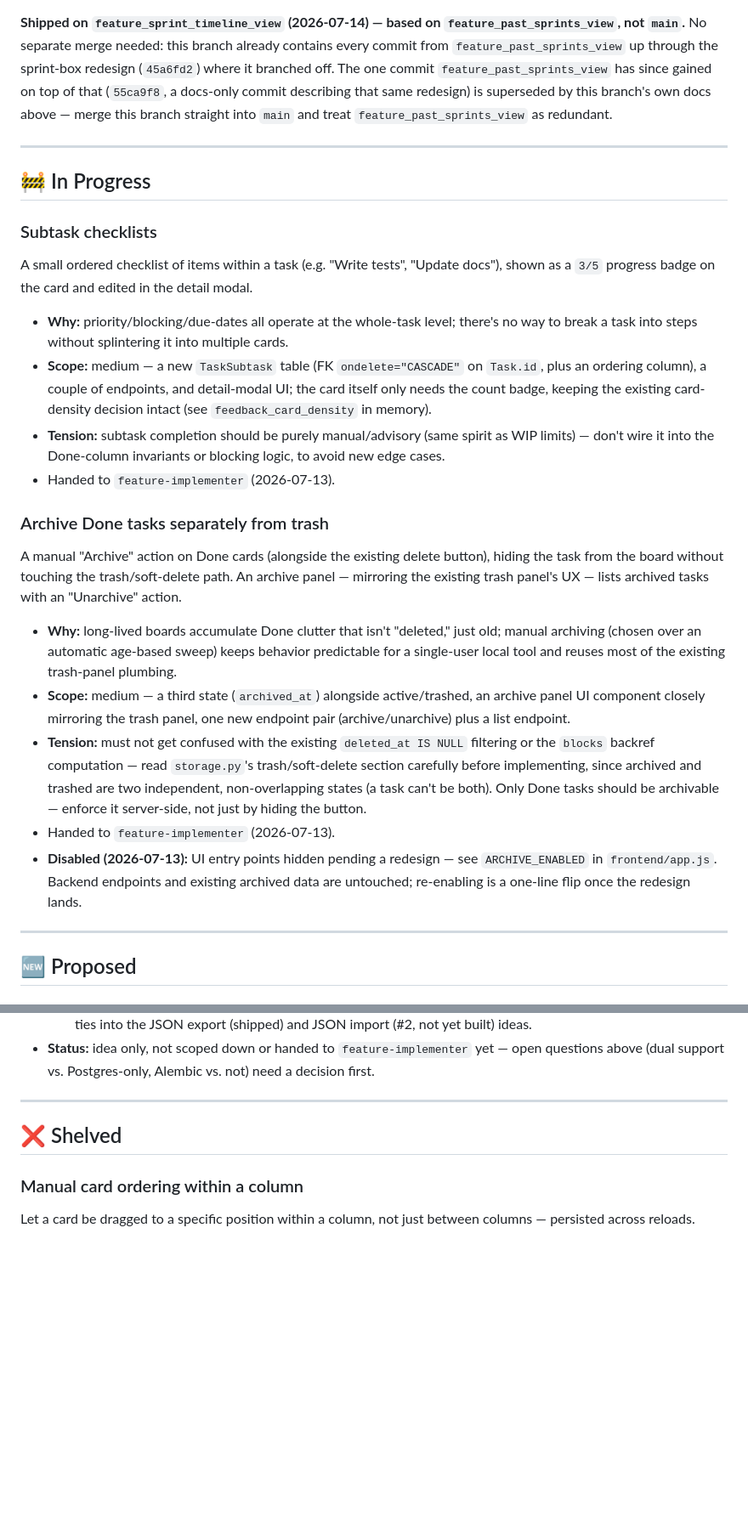
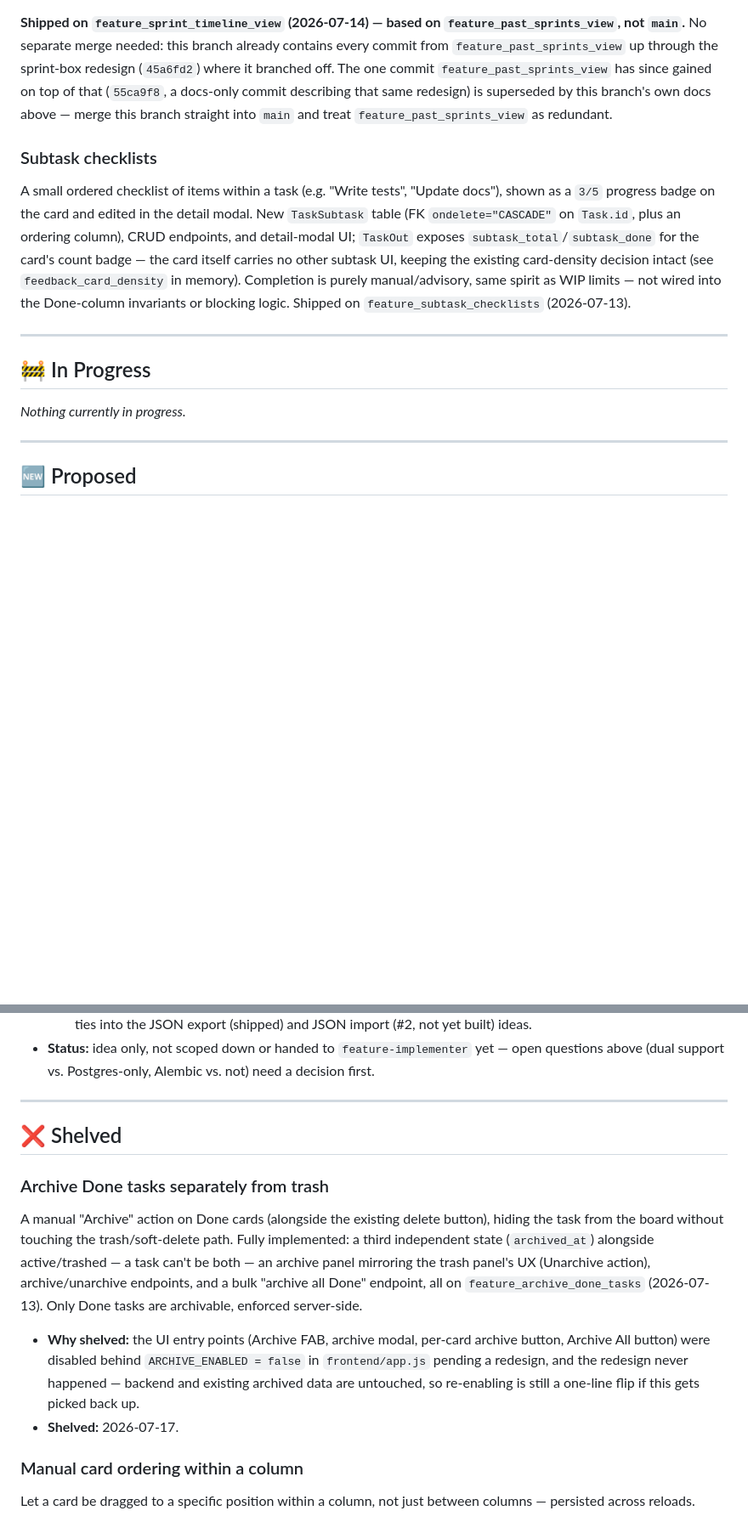
Before and after one commit to mnshanbhag/web-kanban, a Markdown page: FEATURE_IDEAS.md, 2 parts joined by grey strips. Shown at 85% size. Rendered like a GitHub page; blank space fills up the shorter version.

Commit message:
Correct FEATURE_IDEAS.md status: subtask checklists shipped, archive shelved
Both were already merged into main but the backlog still listed them as
In Progress. Subtask checklists is fully live; archive's backend shipped
too but its UI stayed disabled behind ARCHIVE_ENABLED with no redesign
following through, so it belongs in Shelved instead.

Co-Authored-By: Claude Sonnet 5 <noreply@anthropic.com>

```diff
--- a/FEATURE_IDEAS.md
+++ b/FEATURE_IDEAS.md
@@ -152,42 +152,21 @@ The one commit `feature_past_sprints_view` has since gained on top of that (`55c
 commit describing that same redesign) is superseded by this branch's own docs above — merge this
 branch straight into `main` and treat `feature_past_sprints_view` as redundant.
 
+### Subtask checklists
+A small ordered checklist of items within a task (e.g. "Write tests", "Update docs"), shown as a
+`3/5` progress badge on the card and edited in the detail modal. New `TaskSubtask` table (FK
+`ondelete="CASCADE"` on `Task.id`, plus an ordering column), CRUD endpoints, and detail-modal UI;
+`TaskOut` exposes `subtask_total`/`subtask_done` for the card's count badge — the card itself
+carries no other subtask UI, keeping the existing card-density decision intact (see
+`feedback_card_density` in memory). Completion is purely manual/advisory, same spirit as WIP
+limits — not wired into the Done-column invariants or blocking logic. Shipped on
+`feature_subtask_checklists` (2026-07-13).
+
 ---
 
 ## 🚧 In Progress
 
-### Subtask checklists
-A small ordered checklist of items within a task (e.g. "Write tests", "Update docs"), shown as a
-`3/5` progress badge on the card and edited in the detail modal.
-- **Why:** priority/blocking/due-dates all operate at the whole-task level; there's no way to
-  break a task into steps without splintering it into multiple cards.
-- **Scope:** medium — a new `TaskSubtask` table (FK `ondelete="CASCADE"` on `Task.id`, plus an
-  ordering column), a couple of endpoints, and detail-modal UI; the card itself only needs the
-  count badge, keeping the existing card-density decision intact (see `feedback_card_density` in
-  memory).
-- **Tension:** subtask completion should be purely manual/advisory (same spirit as WIP limits) —
-  don't wire it into the Done-column invariants or blocking logic, to avoid new edge cases.
-- Handed to `feature-implementer` (2026-07-13).
-
-### Archive Done tasks separately from trash
-A manual "Archive" action on Done cards (alongside the existing delete button), hiding the task
-from the board without touching the trash/soft-delete path. An archive panel — mirroring the
-existing trash panel's UX — lists archived tasks with an "Unarchive" action.
-- **Why:** long-lived boards accumulate Done clutter that isn't "deleted," just old; manual
-  archiving (chosen over an automatic age-based sweep) keeps behavior predictable for a
-  single-user local tool and reuses most of the existing trash-panel plumbing.
-- **Scope:** medium — a third state (`archived_at`) alongside active/trashed, an archive panel
-  UI component closely mirroring the trash panel, one new endpoint pair
-  (archive/unarchive) plus a list endpoint.
-- **Tension:** must not get confused with the existing `deleted_at IS NULL` filtering or the
-  `blocks` backref computation — read `storage.py`'s trash/soft-delete section carefully before
-  implementing, since archived and trashed are two independent, non-overlapping states (a task
-  can't be both). Only Done tasks should be archivable — enforce it server-side, not just by
-  hiding the button.
-- Handed to `feature-implementer` (2026-07-13).
-- **Disabled (2026-07-13):** UI entry points hidden pending a redesign — see
-  `ARCHIVE_ENABLED` in `frontend/app.js`. Backend endpoints and existing archived data are
-  untouched; re-enabling is a one-line flip once the redesign lands.
+_Nothing currently in progress._
 
 ---
 
@@ -249,6 +228,19 @@ requests once deployed there.
 
 ## ❌ Shelved
 
+### Archive Done tasks separately from trash
+A manual "Archive" action on Done cards (alongside the existing delete button), hiding the task
+from the board without touching the trash/soft-delete path. Fully implemented: a third
+independent state (`archived_at`) alongside active/trashed — a task can't be both — an archive
+panel mirroring the trash panel's UX (Unarchive action), archive/unarchive endpoints, and a bulk
+"archive all Done" endpoint, all on `feature_archive_done_tasks` (2026-07-13). Only Done tasks
+are archivable, enforced server-side.
+- **Why shelved:** the UI entry points (Archive FAB, archive modal, per-card archive button,
+  Archive All button) were disabled behind `ARCHIVE_ENABLED = false` in `frontend/app.js` pending
+  a redesign, and the redesign never happened — backend and existing archived data are untouched,
+  so re-enabling is still a one-line flip if this gets picked back up.
+- **Shelved:** 2026-07-17.
+
 ### Manual card ordering within a column
 Let a card be dragged to a specific position within a column, not just between columns —
 persisted across reloads.
```
